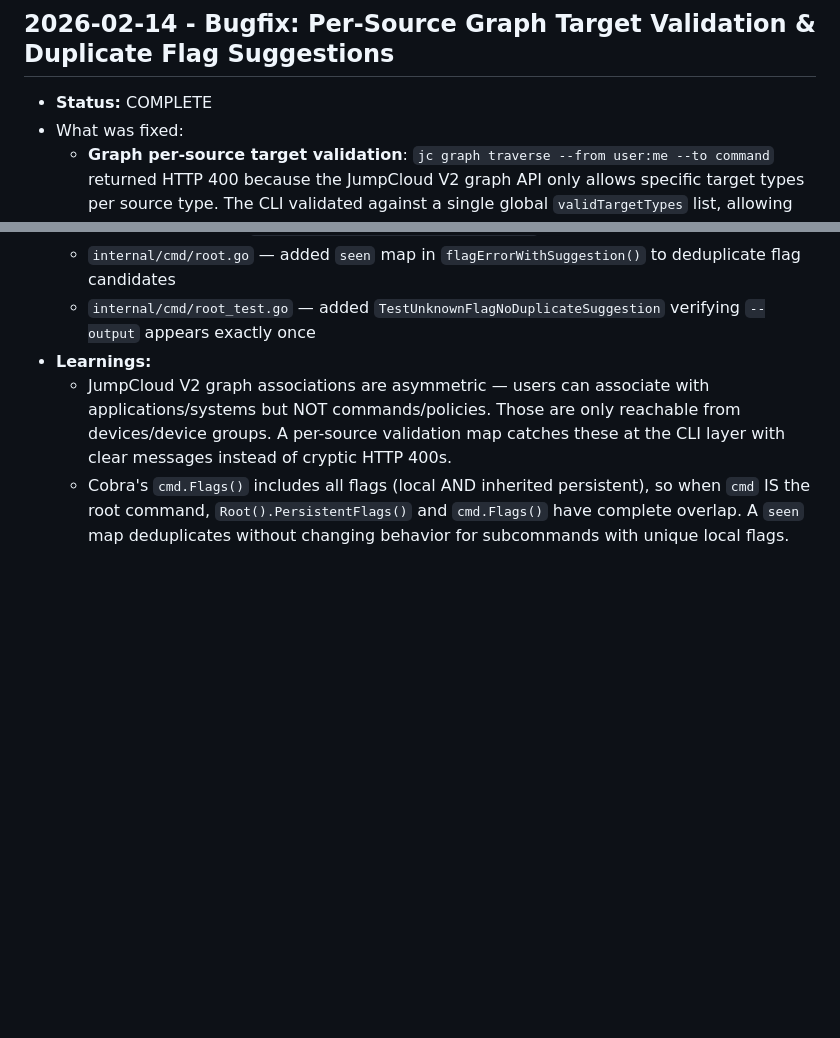
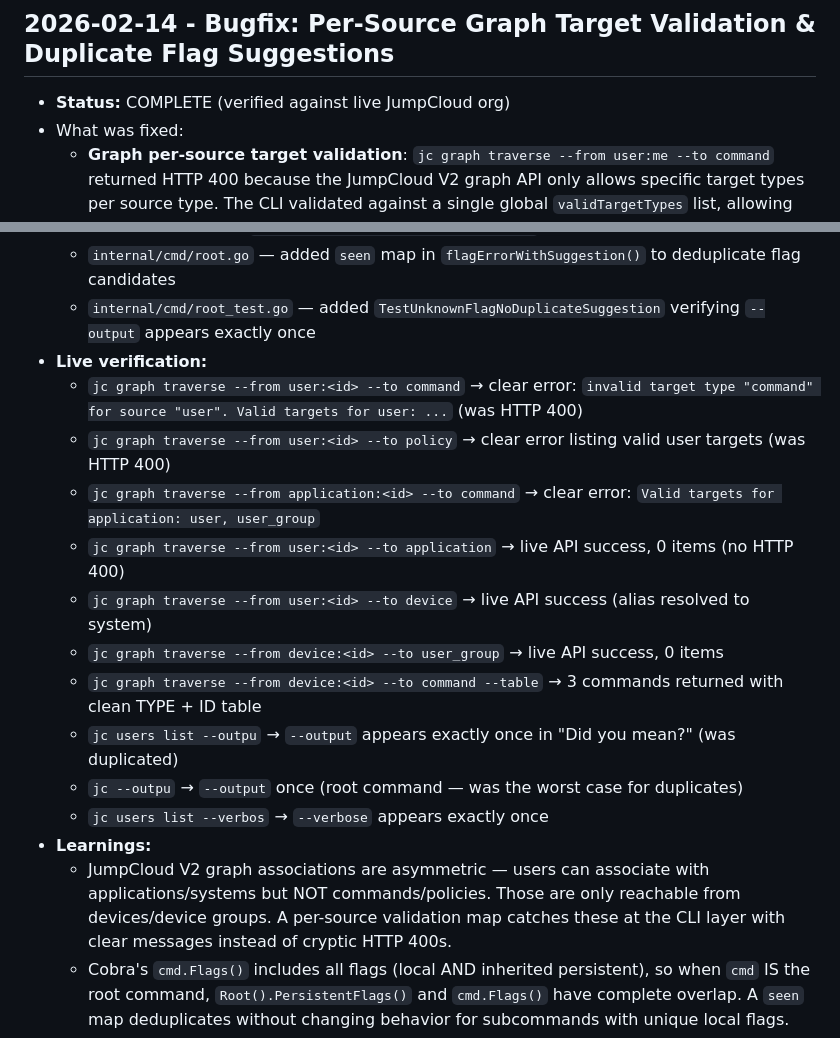
Before and after one commit to TheJumpCloud/jc-cli, a Markdown page: progress.md, 2 parts joined by grey strips. Rendered like a GitHub page; blank space fills up the shorter version.

Commit message:
docs: update progress with live-verified battle test results
Co-Authored-By: Claude Opus 4.6 <noreply@anthropic.com>

```diff
--- a/progress.md
+++ b/progress.md
@@ -949,7 +949,7 @@
 ---
 
 ## 2026-02-14 - Bugfix: Per-Source Graph Target Validation & Duplicate Flag Suggestions
-- **Status:** COMPLETE
+- **Status:** COMPLETE (verified against live JumpCloud org)
 - What was fixed:
   - **Graph per-source target validation**: `jc graph traverse --from user:me --to command` returned HTTP 400 because the JumpCloud V2 graph API only allows specific target types per source type. The CLI validated against a single global `validTargetTypes` list, allowing invalid combinations through. Fix: replaced `validTargetTypes` slice with `validTargetsBySource` map encoding exact valid targets per source (discovered via live API probing). Updated `isValidTargetType(sourceType, target)` to check per-source constraints with alias resolution. Error messages now show the source type and its specific valid targets.
   - **Duplicate flag suggestions**: `jc users list --outpu` showed `--output` twice in "Did you mean?" because `flagErrorWithSuggestion()` collected candidates from both `Root().PersistentFlags()` and `cmd.Flags()` — which overlap when the command IS the root. Fix: added `seen` map to deduplicate candidates.
@@ -964,6 +964,17 @@
   - `internal/cmd/graph_test.go` — updated all tests to use valid source→target combos (e.g., `user→application` instead of `user→user_group`), added `TestGraphTraverse_InvalidTargetForSource`, updated `TestIsValidTargetType` for per-source validation, updated `TestGraphTraverse_TargetAliasMapping` with per-source sources
   - `internal/cmd/root.go` — added `seen` map in `flagErrorWithSuggestion()` to deduplicate flag candidates
   - `internal/cmd/root_test.go` — added `TestUnknownFlagNoDuplicateSuggestion` verifying `--output` appears exactly once
+- **Live verification:**
+  - `jc graph traverse --from user:<id> --to command` → clear error: `invalid target type "command" for source "user". Valid targets for user: ...` (was HTTP 400)
+  - `jc graph traverse --from user:<id> --to policy` → clear error listing valid user targets (was HTTP 400)
+  - `jc graph traverse --from application:<id> --to command` → clear error: `Valid targets for application: user, user_group`
+  - `jc graph traverse --from user:<id> --to application` → live API success, 0 items (no HTTP 400)
+  - `jc graph traverse --from user:<id> --to device` → live API success (alias resolved to system)
+  - `jc graph traverse --from device:<id> --to user_group` → live API success, 0 items
+  - `jc graph traverse --from device:<id> --to command --table` → 3 commands returned with clean TYPE + ID table
+  - `jc users list --outpu` → `--output` appears exactly once in "Did you mean?" (was duplicated)
+  - `jc --outpu` → `--output` once (root command — was the worst case for duplicates)
+  - `jc users list --verbos` → `--verbose` appears exactly once
 - **Learnings:**
   - JumpCloud V2 graph associations are asymmetric — users can associate with applications/systems but NOT commands/policies. Those are only reachable from devices/device groups. A per-source validation map catches these at the CLI layer with clear messages instead of cryptic HTTP 400s.
   - Cobra's `cmd.Flags()` includes all flags (local AND inherited persistent), so when `cmd` IS the root command, `Root().PersistentFlags()` and `cmd.Flags()` have complete overlap. A `seen` map deduplicates without changing behavior for subcommands with unique local flags.
```
